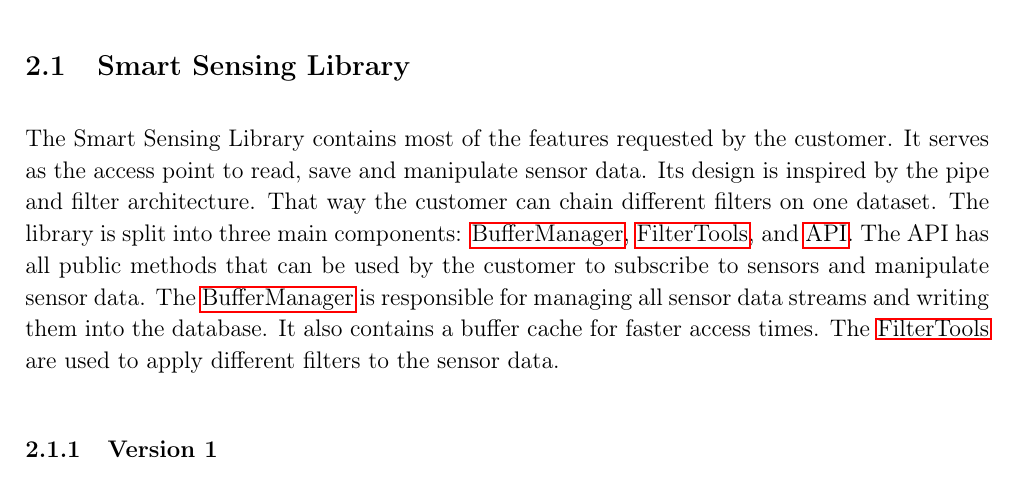
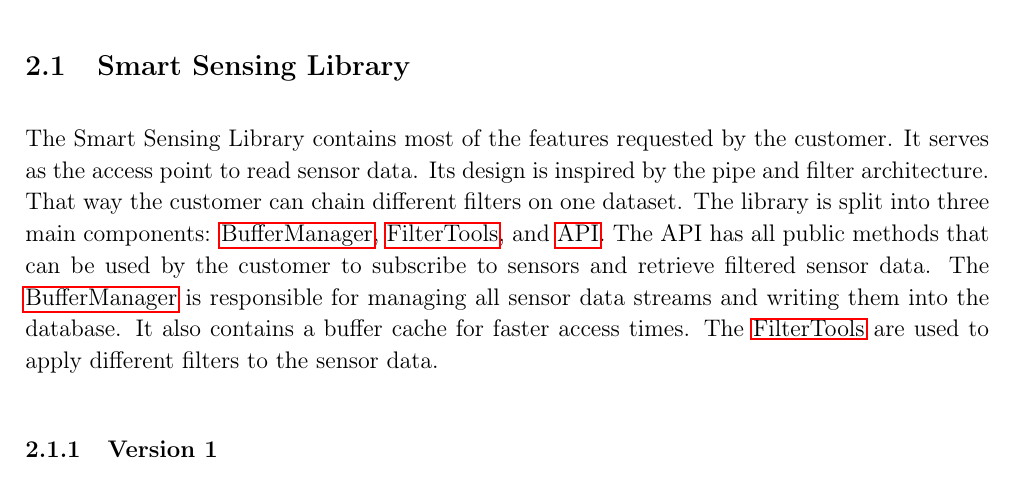
Before and after one commit to uulm-smart-sensing/documentation, a LaTeX document (Software design document/design_doc.tex): part of page 4 of 15, cut so that both start at the same text. Compiled offline with pdfLaTeX.

Commit message:
docs: changed wording for clarity

```diff
--- a/Software design document/design_doc.tex
+++ b/Software design document/design_doc.tex
@@ -131,7 +131,7 @@ This document lists all the architectures for the Flutter Smart Sensing Library.
 This section covers the software architecture. It is split into two core components: the \hyperref[fig:bild2]{Smart Sensing Library} and the \hyperref[fig:bild4]{Sensing Plugin}. The reason for this is that we have one component to read and standardize sensor data in a platform-independent way, while the other component represents most of the smart features like storage and filtering of values.
 
 \subsection{Smart Sensing Library}
-The Smart Sensing Library contains most of the features requested by the customer. It serves as the access point to read, save and manipulate sensor data. Its design is inspired by the pipe and filter architecture. That way the customer can chain different filters on one dataset. The library is split into three main components: \hyperref[fig:bild7]{BufferManager}, \hyperref[fig:bild8]{FilterTools}, and \hyperref[fig:bild5]{API}. The API has all public methods that can be used by the customer to subscribe to sensors and manipulate sensor data. The \hyperref[fig:bild7]{BufferManager} is responsible for managing all sensor data streams and writing them into the database. It also contains a buffer cache for faster access times. The \hyperref[fig:bild8]{FilterTools} are used to apply different filters to the sensor data.
+The Smart Sensing Library contains most of the features requested by the customer. It serves as the access point to read sensor data. Its design is inspired by the pipe and filter architecture. That way the customer can chain different filters on one dataset. The library is split into three main components: \hyperref[fig:bild7]{BufferManager}, \hyperref[fig:bild8]{FilterTools}, and \hyperref[fig:bild5]{API}. The API has all public methods that can be used by the customer to subscribe to sensors and retrieve filtered sensor data. The \hyperref[fig:bild7]{BufferManager} is responsible for managing all sensor data streams and writing them into the database. It also contains a buffer cache for faster access times. The \hyperref[fig:bild8]{FilterTools} are used to apply different filters to the sensor data.
 
 %Explaination for Storage plugin is missing%
 \subsubsection{Version 1}
```
